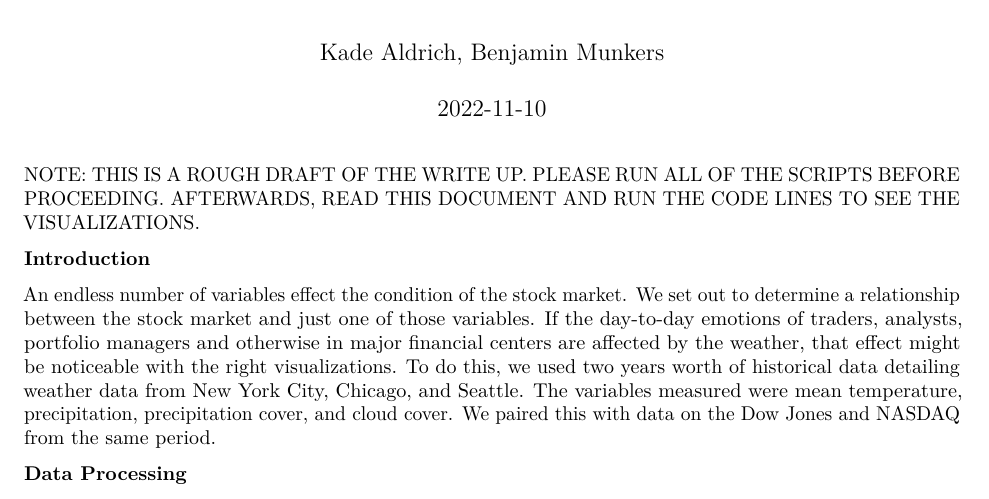
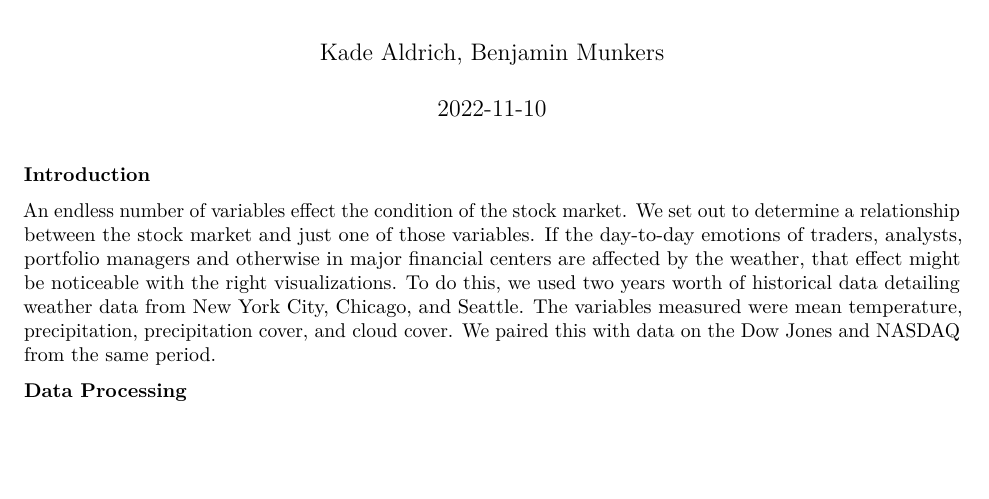
Before and after one commit to BenjaminMunkers/ECNS_491_Project, an R Markdown document (scripts/exploratory_analysis.Rmd): part of page 1 of 2, cut so that both start at the same text, the shorter picture padded with empty space. Rendered offline with R 4.5, knitr and Pandoc, then LaTeX, with nearby package versions; some code elsewhere in the file could not run offline.

Commit message:
edit intro

```diff
--- a/scripts/exploratory_analysis.Rmd
+++ b/scripts/exploratory_analysis.Rmd
@@ -4,8 +4,6 @@ author: "Kade Aldrich, Benjamin Munkers"
 date: '2022-11-10'
 output: pdf_document
 ---
-
-NOTE: THIS IS A ROUGH DRAFT OF THE WRITE UP. PLEASE RUN ALL OF THE SCRIPTS BEFORE PROCEEDING. AFTERWARDS, READ THIS DOCUMENT AND RUN THE CODE LINES TO SEE THE VISUALIZATIONS.
 
 **Introduction**
 
```
Also changed, not shown: scripts/exploratory_analysis.Rmd (1 more changed lines).
